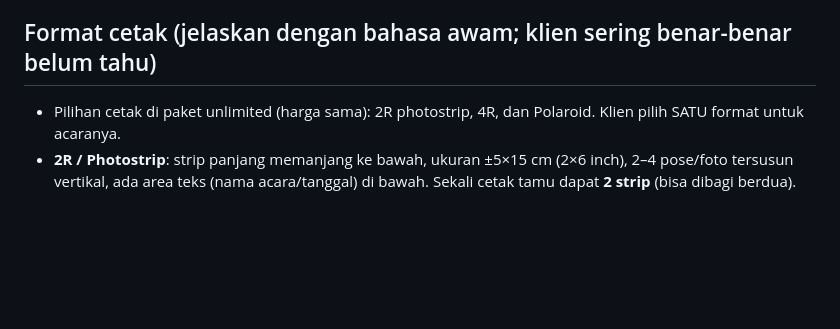
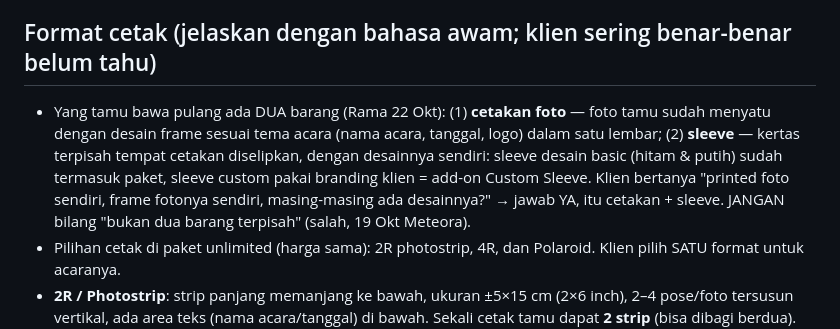
Before and after one commit to ramaactivity/tetra-wa-bot, a Markdown page: docs/FAQ-KLIEN.md, the part around the change. Drawn GitHub-style; blank space fills up the shorter version.

Commit message:
docs(faq): cetakan foto + sleeve = dua barang — bot salah bilang "bukan dua barang terpisah" ke Meteora (koreksi Rama 22 Okt)
Co-Authored-By: Claude Opus 5.5 <noreply@anthropic.com>

```diff
--- a/docs/FAQ-KLIEN.md
+++ b/docs/FAQ-KLIEN.md
@@ -96,6 +96,7 @@ Semua harga all-in untuk durasinya. Bot BOLEH menjawab dan menawarkan semua pake
 - Foto rombongan (mis. 20 orang): semua yang ikut foto dapat cetakan, dan bebas foto lalu cetak lagi selama durasi (Rama 21 Okt: "real unlimited… foto ber 20 orang, semuanya dapet").
 
 ## Format cetak (jelaskan dengan bahasa awam; klien sering benar-benar belum tahu)
+- Yang tamu bawa pulang ada DUA barang (Rama 22 Okt): (1) **cetakan foto** — foto tamu sudah menyatu dengan desain frame sesuai tema acara (nama acara, tanggal, logo) dalam satu lembar; (2) **sleeve** — kertas terpisah tempat cetakan diselipkan, dengan desainnya sendiri: sleeve desain basic (hitam & putih) sudah termasuk paket, sleeve custom pakai branding klien = add-on Custom Sleeve. Klien bertanya "printed foto sendiri, frame fotonya sendiri, masing-masing ada desainnya?" → jawab YA, itu cetakan + sleeve. JANGAN bilang "bukan dua barang terpisah" (salah, 19 Okt Meteora).
 - Pilihan cetak di paket unlimited (harga sama): 2R photostrip, 4R, dan Polaroid. Klien pilih SATU format untuk acaranya.
 - **2R / Photostrip**: strip panjang memanjang ke bawah, ukuran ±5×15 cm (2×6 inch), 2–4 pose/foto tersusun vertikal, ada area teks (nama acara/tanggal) di bawah. Sekali cetak tamu dapat **2 strip** (bisa dibagi berdua). Cocok untuk tamu yang suka foto beberapa gaya sekaligus, ramai-ramai, suasana fun.
 - **4R**: lembaran foto seukuran kartu pos ±10×15 cm (4×6 inch), 2–4 pose atau 1 foto besar, bisa portrait maupun landscape. Sekali cetak **1 lembar**. Paling fleksibel dan paling sering dipilih untuk wedding/corporate; area foto besar, muat rombongan.
```
